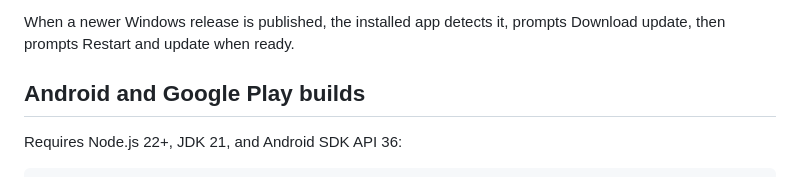
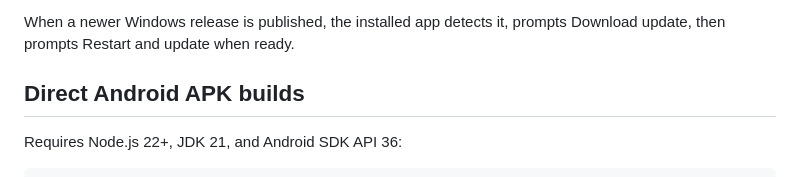
Before and after one commit to 43r5fer/JustPlay, a Markdown page: README.md, the part around the change. Rendered like a GitHub page.

Commit message:
Update Flock documentation for direct APK distribution

```diff
--- a/README.md
+++ b/README.md
@@ -60,7 +60,7 @@ Output: dist/Flock-Setup.exe plus dist/latest.yml.
 
 When a newer Windows release is published, the installed app detects it, prompts Download update, then prompts Restart and update when ready.
 
-## Android and Google Play builds
+## Direct Android APK builds
 
 Requires Node.js 22+, JDK 21, and Android SDK API 36:
 
```
